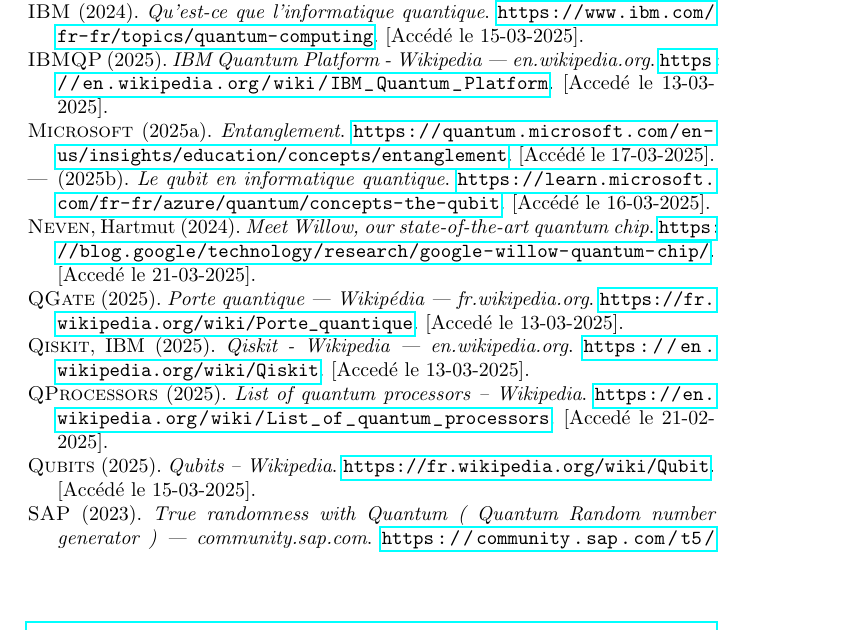
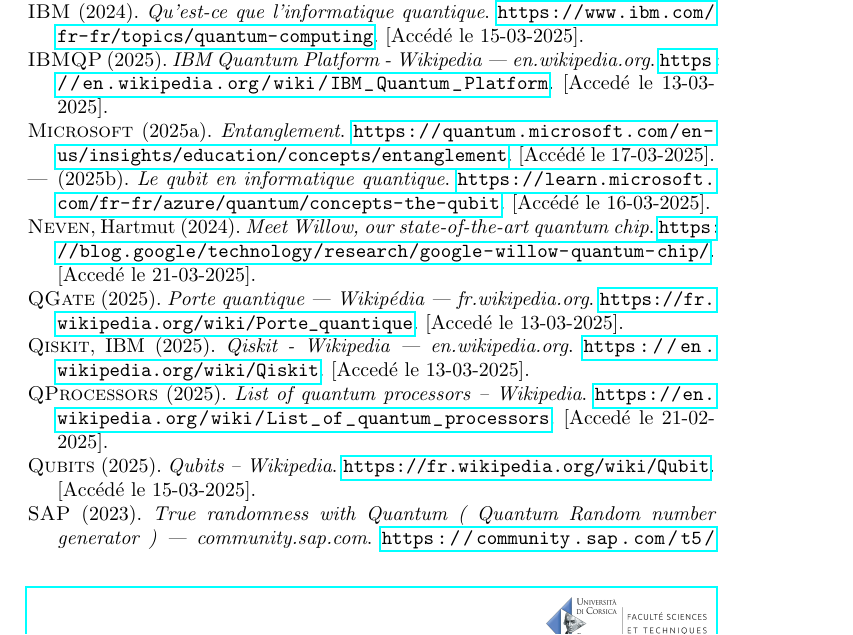
Before and after one commit to ThomasSanna/concepts-de-langage-L3STI, a LaTeX paper (seminaire/rapport/rapport.tex): part of page 28 of 29, cut so that both start at the same text. Compiled offline with pdfLaTeX.

Commit message:
Amélioration du bas de page

```diff
--- a/seminaire/rapport/rapport.tex
+++ b/seminaire/rapport/rapport.tex
@@ -43,6 +43,8 @@
 \fancyhead[L]{Rapport de séminaire : L'algorithme quantique}
 \fancyhead[R]{RAETH et SANNA, L3STI}
 \fancyfoot[C]{Page n°\thepage}
+\fancyfoot[L]{Université de Corse}
+\fancyfoot[R]{\includegraphics[height=1cm]{img/univCorse.png}}
 
 \addbibresource{ref.bib}
 
```
Also changed, not shown: seminaire/rapport/rapport.pdf, 3 other files.
